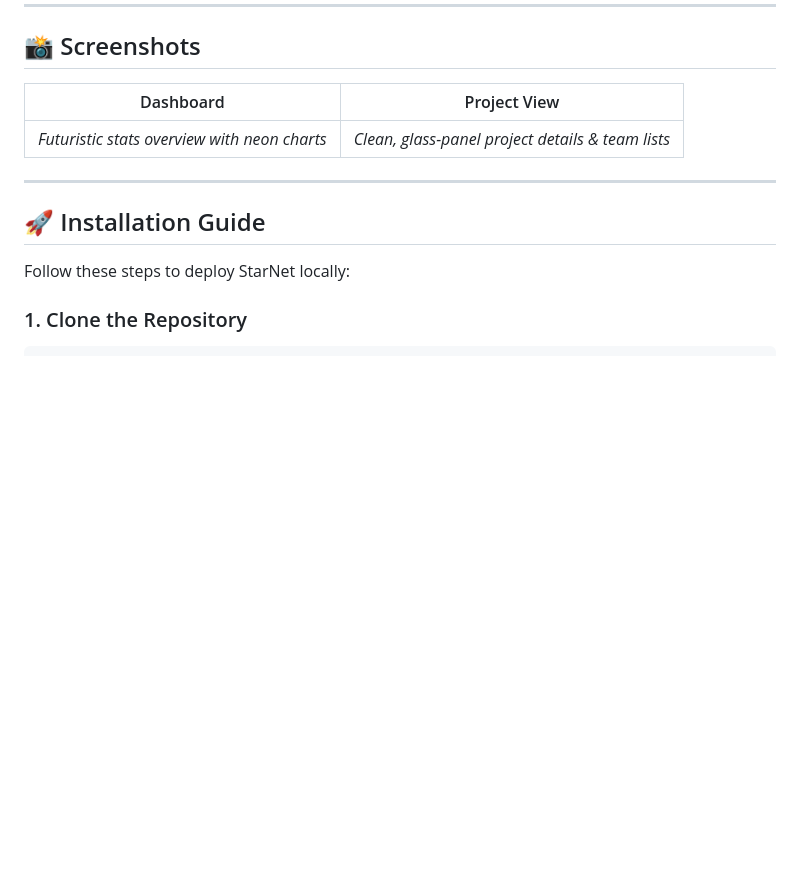
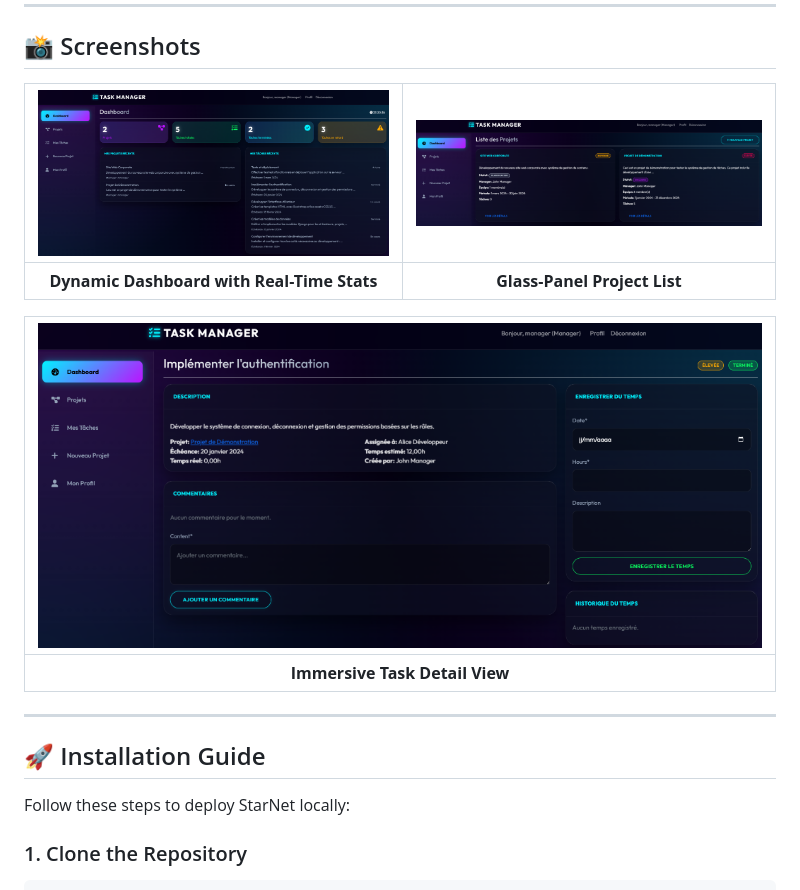
Before and after one commit to BadrECT/Web_App_Paython, a Markdown page: README.md, the part around the change. Rendered like a GitHub page; pictures changed too: screenshots/dashboard.png (added), screenshots/projects.png (added), screenshots/task_detail.png (added); blank space fills up the shorter version.

Commit message:
Add screenshots to README

```diff
--- a/README.md
+++ b/README.md
@@ -30,9 +30,13 @@
 
 ## 📸 Screenshots
 
-| Dashboard | Project View |
+| <img src="screenshots/dashboard.png" width="400" alt="Dashboard"> | <img src="screenshots/projects.png" width="400" alt="Project List"> |
 |:---:|:---:|
-| *Futuristic stats overview with neon charts* | *Clean, glass-panel project details & team lists* |
+| **Dynamic Dashboard with Real-Time Stats** | **Glass-Panel Project List** |
+
+| <img src="screenshots/task_detail.png" width="800" alt="Task Detail"> |
+|:---:|
+| **Immersive Task Detail View** |
 
 ---
 
```
